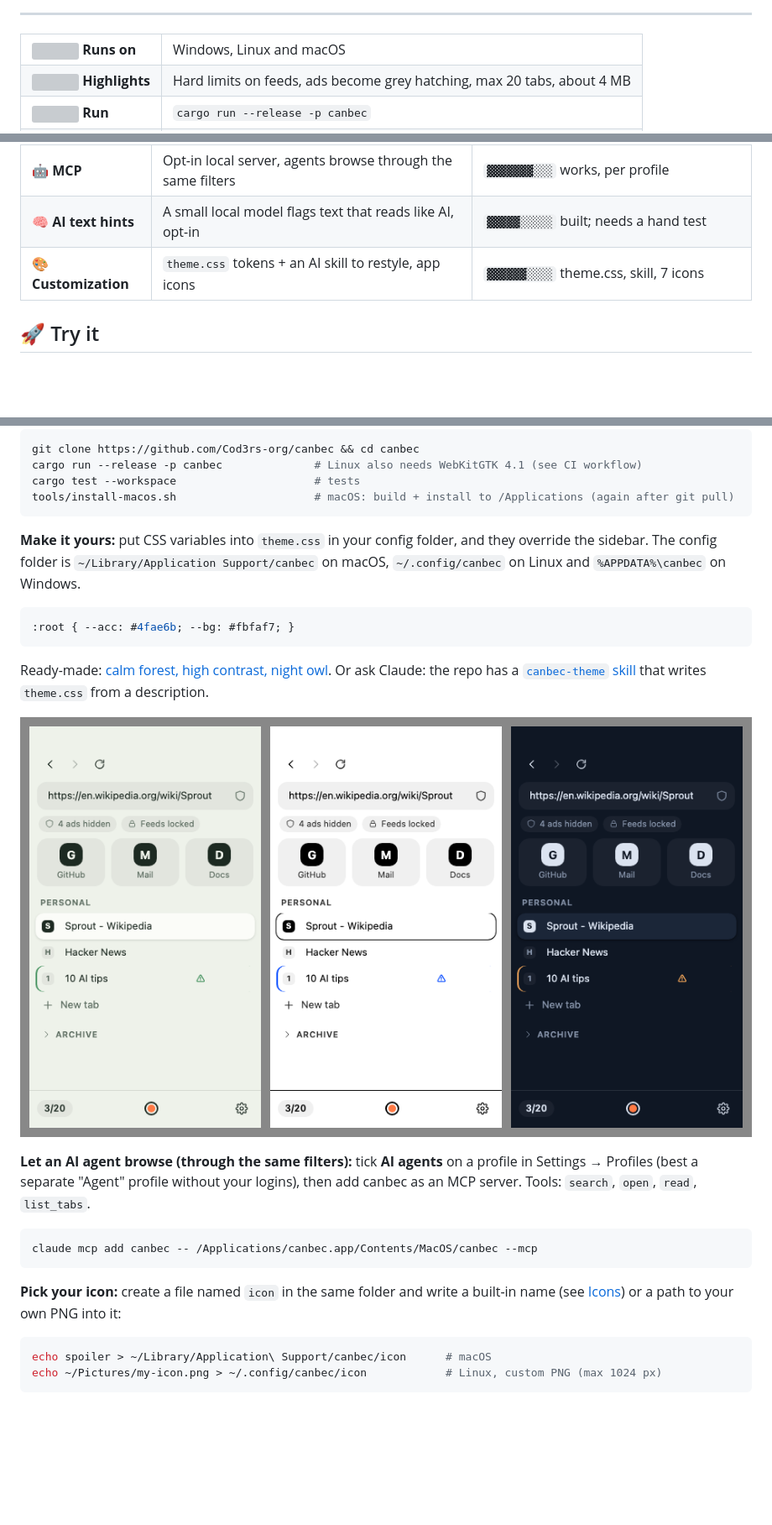
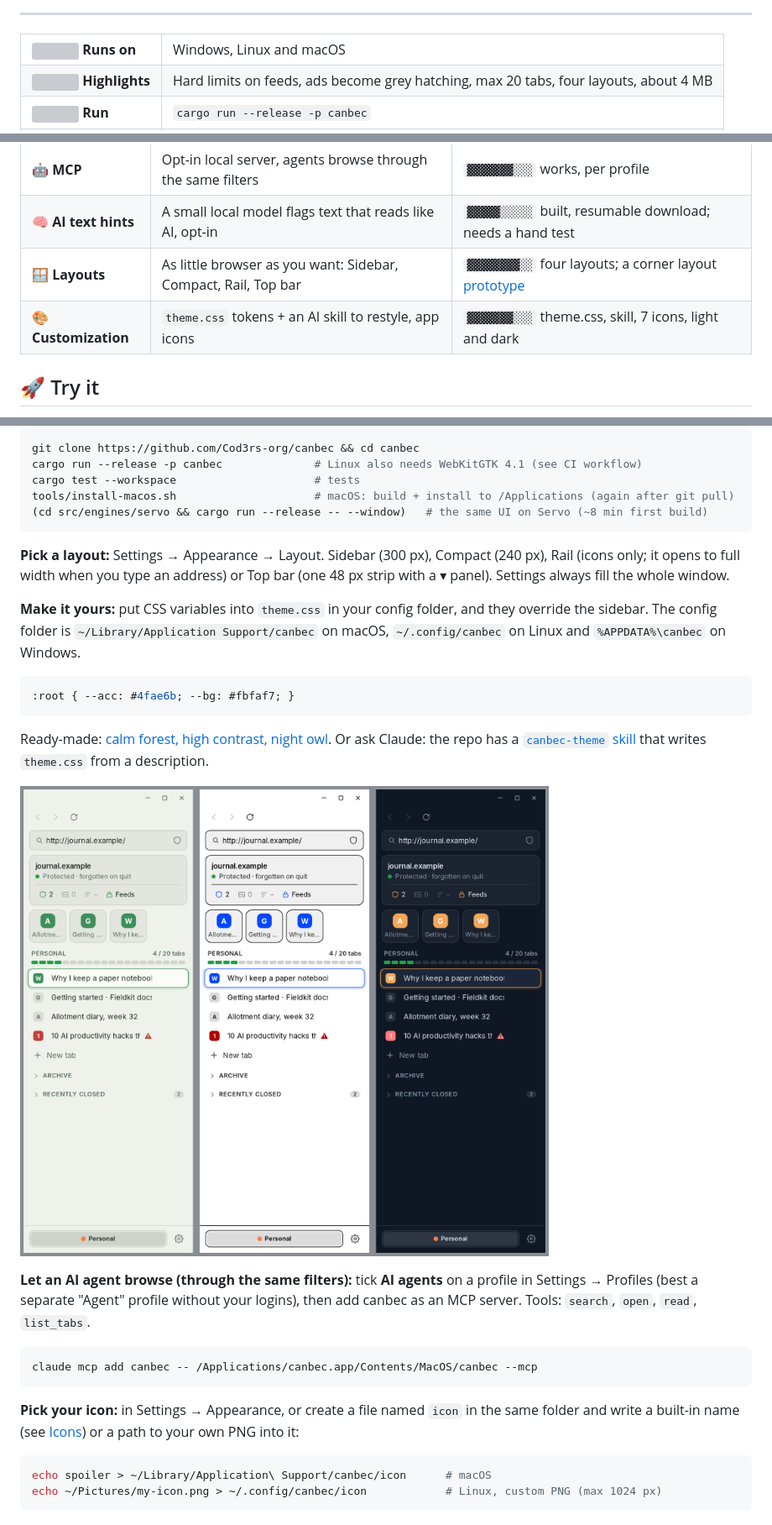
Before and after one commit to Cod3rs-org/canbec, a Markdown page: README.md, 3 parts joined by grey strips. Shown at 84% size. GitHub-like rendering; pictures changed too: docs/img/themes.png; blank space fills up the shorter version; grey boxes are pictures that could not be loaded.

````diff
--- a/README.md
+++ b/README.md
@@ -32,7 +32,7 @@
   </tr>
   <tr>
     <td nowrap><img src="docs/images/icons/star.svg" width="16" height="16" alt="">&nbsp;<strong>Highlights</strong></td>
-    <td>Hard limits on feeds, ads become grey hatching, max 20 tabs, about 4 MB</td>
+    <td>Hard limits on feeds, ads become grey hatching, max 20 tabs, four layouts, about 4 MB</td>
   </tr>
   <tr>
     <td nowrap><img src="docs/images/icons/terminal.svg" width="16" height="16" alt="">&nbsp;<strong>Run</strong></td>
@@ -245,8 +252,9 @@ pure-Rust option, and Chromium (CEF) or others can be plugged in later.
 | 🫥 **AI spoilers** | AI images behind a click-to-reveal overlay | `▓▓▓▓▓▓░░░░` works from image metadata |
 | 🧩 **Extensions** | Chrome MV3 subset + an AI skill that ports extensions | `▓▓▓▓▓░░░░░` subset + skill; needs a hand test |
 | 🤖 **MCP** | Opt-in local server, agents browse through the same filters | `▓▓▓▓▓▓▓░░░` works, per profile |
-| 🧠 **AI text hints** | A small local model flags text that reads like AI, opt-in | `▓▓▓▓▓░░░░░` built; needs a hand test |
-| 🎨 **Customization** | `theme.css` tokens + an AI skill to restyle, app icons | `▓▓▓▓▓▓░░░░` theme.css, skill, 7 icons |
+| 🧠 **AI text hints** | A small local model flags text that reads like AI, opt-in | `▓▓▓▓▓░░░░░` built, resumable download; needs a hand test |
+| 🪟 **Layouts** | As little browser as you want: Sidebar, Compact, Rail, Top bar | `▓▓▓▓▓▓▓▓░░` four layouts; a corner layout [prototype](docs/research/12-unifi-look.md) |
+| 🎨 **Customization** | `theme.css` tokens + an AI skill to restyle, app icons | `▓▓▓▓▓▓▓░░░` theme.css, skill, 7 icons, light and dark |
 
 ## 🚀 Try it
 
@@ -265,7 +273,12 @@ git clone https://github.com/Cod3rs-org/canbec && cd canbec
 cargo run --release -p canbec              # Linux also needs WebKitGTK 4.1 (see CI workflow)
 cargo test --workspace                     # tests
 tools/install-macos.sh                     # macOS: build + install to /Applications (again after git pull)
+(cd src/engines/servo && cargo run --release -- --window)   # the same UI on Servo (~8 min first build)
 ```
+
+**Pick a layout:** Settings → Appearance → Layout. Sidebar (300 px), Compact (240 px), Rail (icons
+only; it opens to full width when you type an address) or Top bar (one 48 px strip with a ▾ panel).
+Settings always fill the whole window.
 
 **Make it yours:** put CSS variables into `theme.css` in your config folder, and they override the
 sidebar. The config folder is `~/Library/Application Support/canbec` on macOS, `~/.config/canbec`
@@ -288,7 +301,7 @@ MCP server. Tools: `search`, `open`, `read`, `list_tabs`.
 claude mcp add canbec -- /Applications/canbec.app/Contents/MacOS/canbec --mcp
 ```
 
-**Pick your icon:** create a file named `icon` in the same folder and write a built-in name (see
+**Pick your icon:** in Settings → Appearance, or create a file named `icon` in the same folder and write a built-in name (see
 [Icons](#-icons)) or a path to your own PNG into it:
 
 ```sh
````
Also changed, not shown: other parts of README.md (+19 -11 lines), docs/research/12-unifi-look.md (+9 -0 lines), 1 other file.
